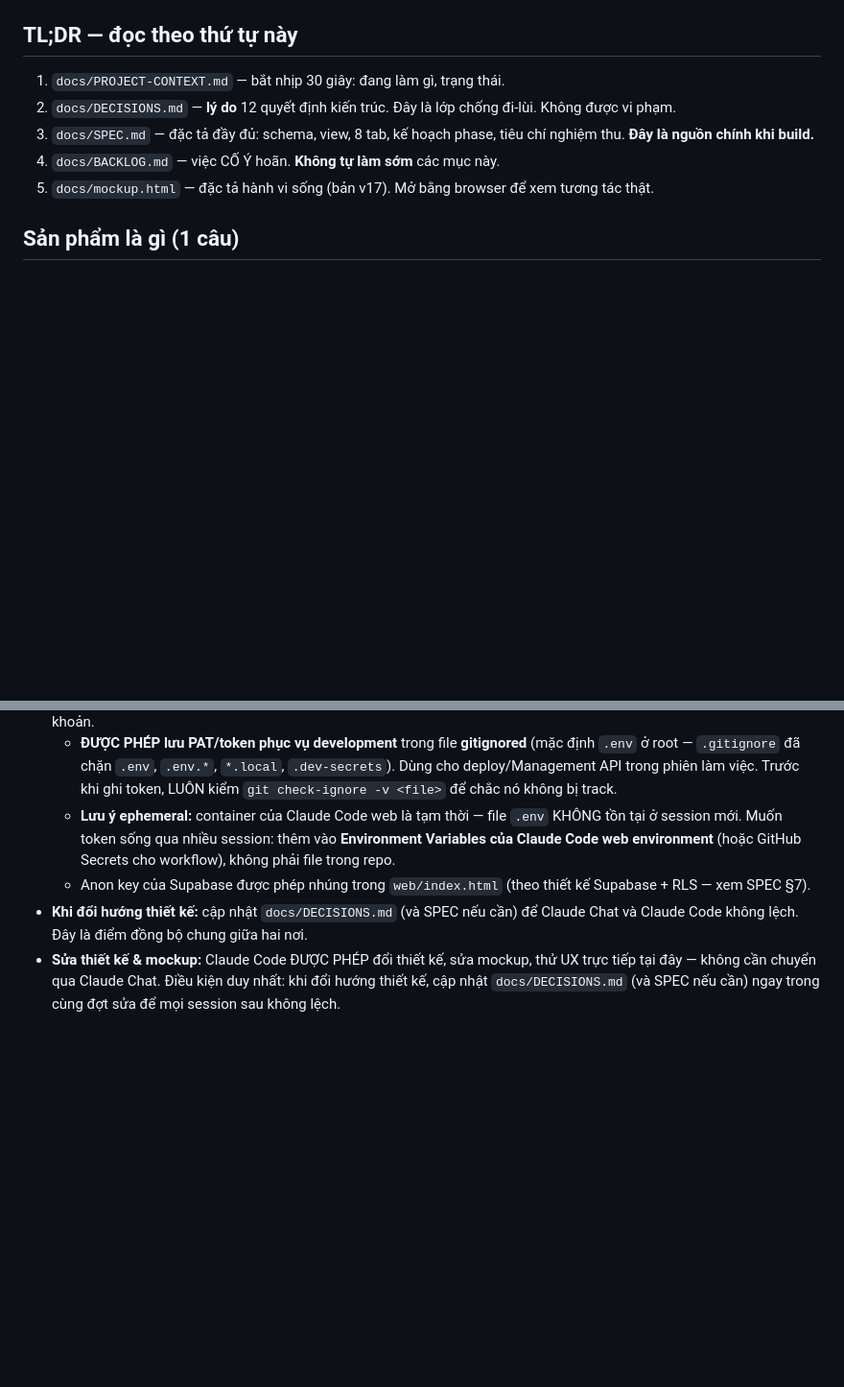
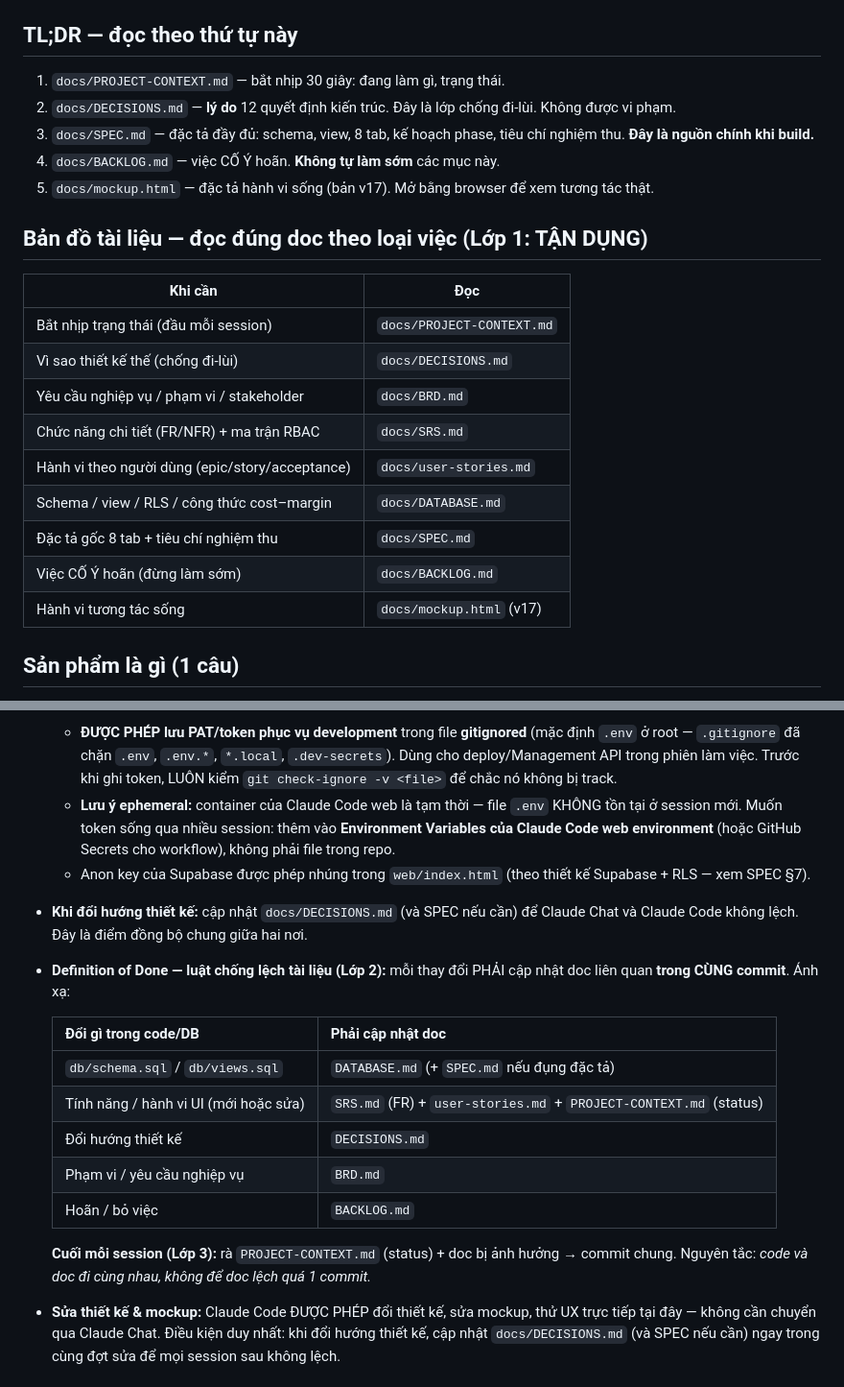
Before and after one commit to Huyen-Cosy/resource-planner, a Markdown page: CLAUDE.md, 2 parts joined by grey strips. Shown at 96% size. GitHub-like rendering; blank space fills up the shorter version.

Commit message:
CLAUDE.md: cơ chế dùng & cập nhật tài liệu (L1 bản đồ doc + L2 Definition of Done)
L1 — Bản đồ tài liệu: bảng 'loại việc → đọc doc nào' (gồm BRD/SRS/user-stories/
DATABASE) để session sau đọc đúng doc.
L2 — Definition of Done: luật 'mỗi thay đổi cập nhật doc liên quan trong CÙNG commit'
+ bảng ánh xạ code/DB → doc; nghi thức cuối session (L3). Chống doc lệch code.

```diff
--- a/CLAUDE.md
+++ b/CLAUDE.md
@@ -8,6 +8,19 @@
 3. `docs/SPEC.md` — đặc tả đầy đủ: schema, view, 8 tab, kế hoạch phase, tiêu chí nghiệm thu. **Đây là nguồn chính khi build.**
 4. `docs/BACKLOG.md` — việc CỐ Ý hoãn. **Không tự làm sớm** các mục này.
 5. `docs/mockup.html` — đặc tả hành vi sống (bản v17). Mở bằng browser để xem tương tác thật.
+
+## Bản đồ tài liệu — đọc đúng doc theo loại việc (Lớp 1: TẬN DỤNG)
+| Khi cần | Đọc |
+|---|---|
+| Bắt nhịp trạng thái (đầu mỗi session) | `docs/PROJECT-CONTEXT.md` |
+| Vì sao thiết kế thế (chống đi-lùi) | `docs/DECISIONS.md` |
+| Yêu cầu nghiệp vụ / phạm vi / stakeholder | `docs/BRD.md` |
+| Chức năng chi tiết (FR/NFR) + ma trận RBAC | `docs/SRS.md` |
+| Hành vi theo người dùng (epic/story/acceptance) | `docs/user-stories.md` |
+| Schema / view / RLS / công thức cost–margin | `docs/DATABASE.md` |
+| Đặc tả gốc 8 tab + tiêu chí nghiệm thu | `docs/SPEC.md` |
+| Việc CỐ Ý hoãn (đừng làm sớm) | `docs/BACKLOG.md` |
+| Hành vi tương tác sống | `docs/mockup.html` (v17) |
 
 ## Sản phẩm là gì (1 câu)
 Planning tool quản lý nguồn lực đa dự án cho công ty dịch vụ data: nhiều PM nhập kế hoạch (phase + nhu cầu role×tháng), tool tổng hợp thành bức tranh nguồn lực toàn công ty + tài chính kế hoạch, hỗ trợ CEO quyết định.
@@ -61,6 +74,17 @@ Mockup v17 (bản gần nhất) đã thêm 3 ràng buộc ở luồng **t4 — T
   - **Lưu ý ephemeral:** container của Claude Code web là tạm thời — file `.env` KHÔNG tồn tại ở session mới. Muốn token sống qua nhiều session: thêm vào **Environment Variables của Claude Code web environment** (hoặc GitHub Secrets cho workflow), không phải file trong repo.
   - Anon key của Supabase được phép nhúng trong `web/index.html` (theo thiết kế Supabase + RLS — xem SPEC §7).
 - **Khi đổi hướng thiết kế:** cập nhật `docs/DECISIONS.md` (và SPEC nếu cần) để Claude Chat và Claude Code không lệch. Đây là điểm đồng bộ chung giữa hai nơi.
+- **Definition of Done — luật chống lệch tài liệu (Lớp 2):** mỗi thay đổi PHẢI cập nhật doc liên quan **trong CÙNG commit**. Ánh xạ:
+
+  | Đổi gì trong code/DB | Phải cập nhật doc |
+  |---|---|
+  | `db/schema.sql` / `db/views.sql` | `DATABASE.md` (+ `SPEC.md` nếu đụng đặc tả) |
+  | Tính năng / hành vi UI (mới hoặc sửa) | `SRS.md` (FR) + `user-stories.md` + `PROJECT-CONTEXT.md` (status) |
+  | Đổi hướng thiết kế | `DECISIONS.md` |
+  | Phạm vi / yêu cầu nghiệp vụ | `BRD.md` |
+  | Hoãn / bỏ việc | `BACKLOG.md` |
+
+  **Cuối mỗi session (Lớp 3):** rà `PROJECT-CONTEXT.md` (status) + doc bị ảnh hưởng → commit chung. Nguyên tắc: *code và doc đi cùng nhau, không để doc lệch quá 1 commit.*
 - **Sửa thiết kế & mockup:** Claude Code ĐƯỢC PHÉP đổi thiết kế, sửa mockup, thử UX trực tiếp tại đây — không cần chuyển qua Claude Chat. Điều kiện duy nhất: khi đổi hướng thiết kế, cập nhật `docs/DECISIONS.md` (và SPEC nếu cần) ngay trong cùng đợt sửa để mọi session sau không lệch.
 
 ## Bắt đầu từ đâu
```
